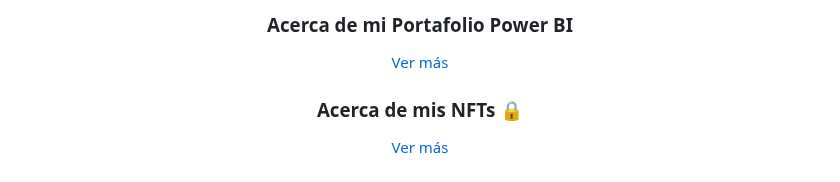
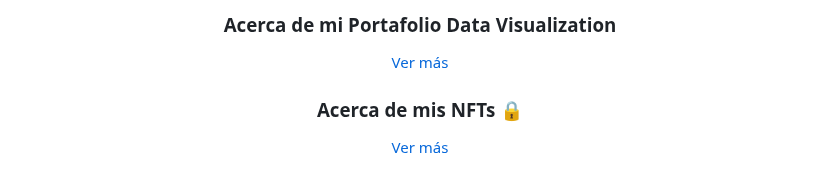
Before and after one commit to RoderickGamer/RoderickGamer, a Markdown page: README.md, the part around one of its changes. Drawn GitHub-style.

```diff
--- a/README.md
+++ b/README.md
@@ -99,6 +99,6 @@
 <div align="center">
-  <h3>Acerca de mi Portafolio Power BI</h3>
-  <p><a href="https://github.com/RoderickGamer/PowerBIPortfolio">Ver más</a></p>
+  <h3>Acerca de mi Portafolio Data Visualization</h3>
+  <p><a href="https://github.com/RoderickGamer/DataVizPortfolio">Ver más</a></p>
 </div>
 
 
```
Also changed, not shown: other parts of README.md (+1 -1 lines).
